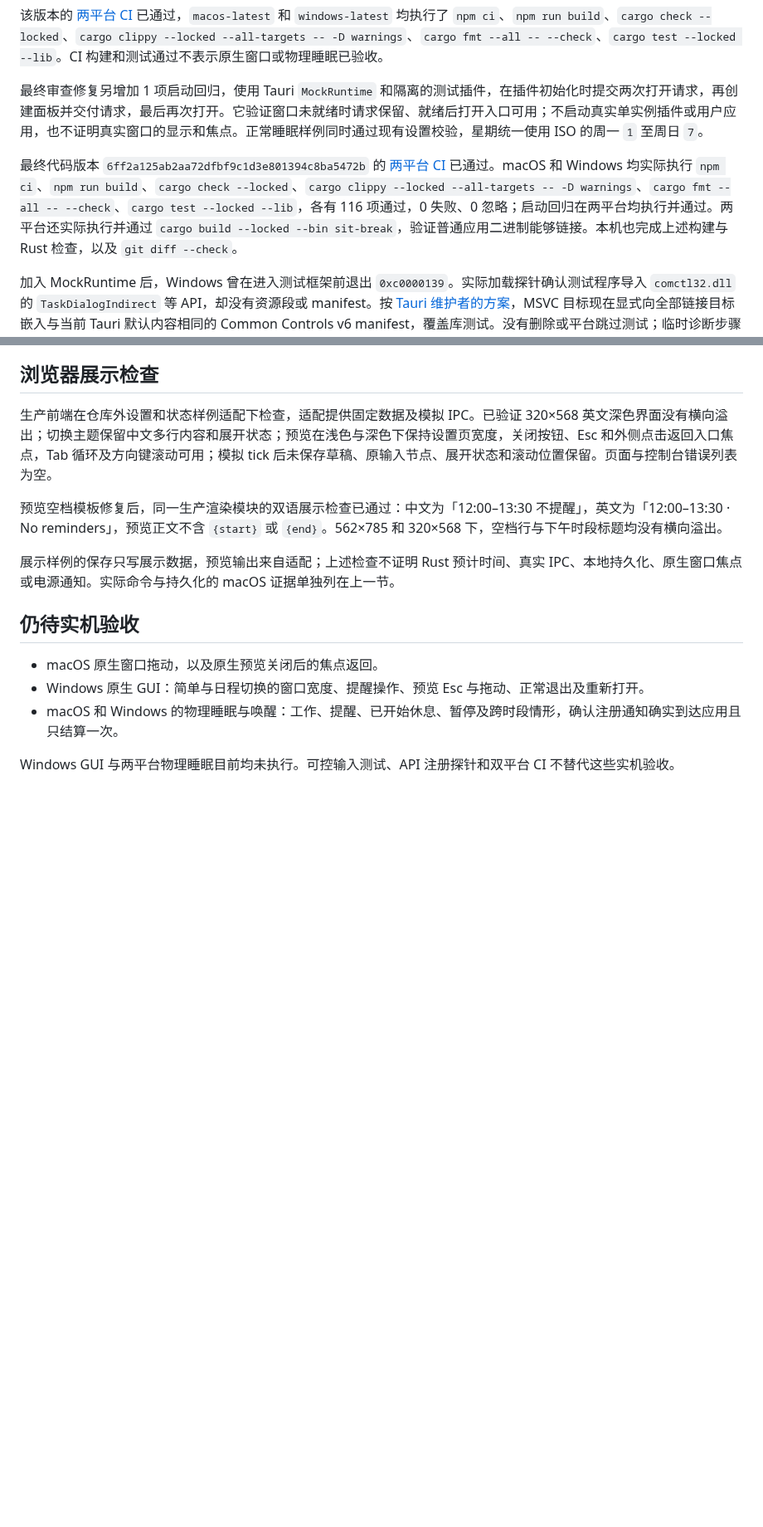
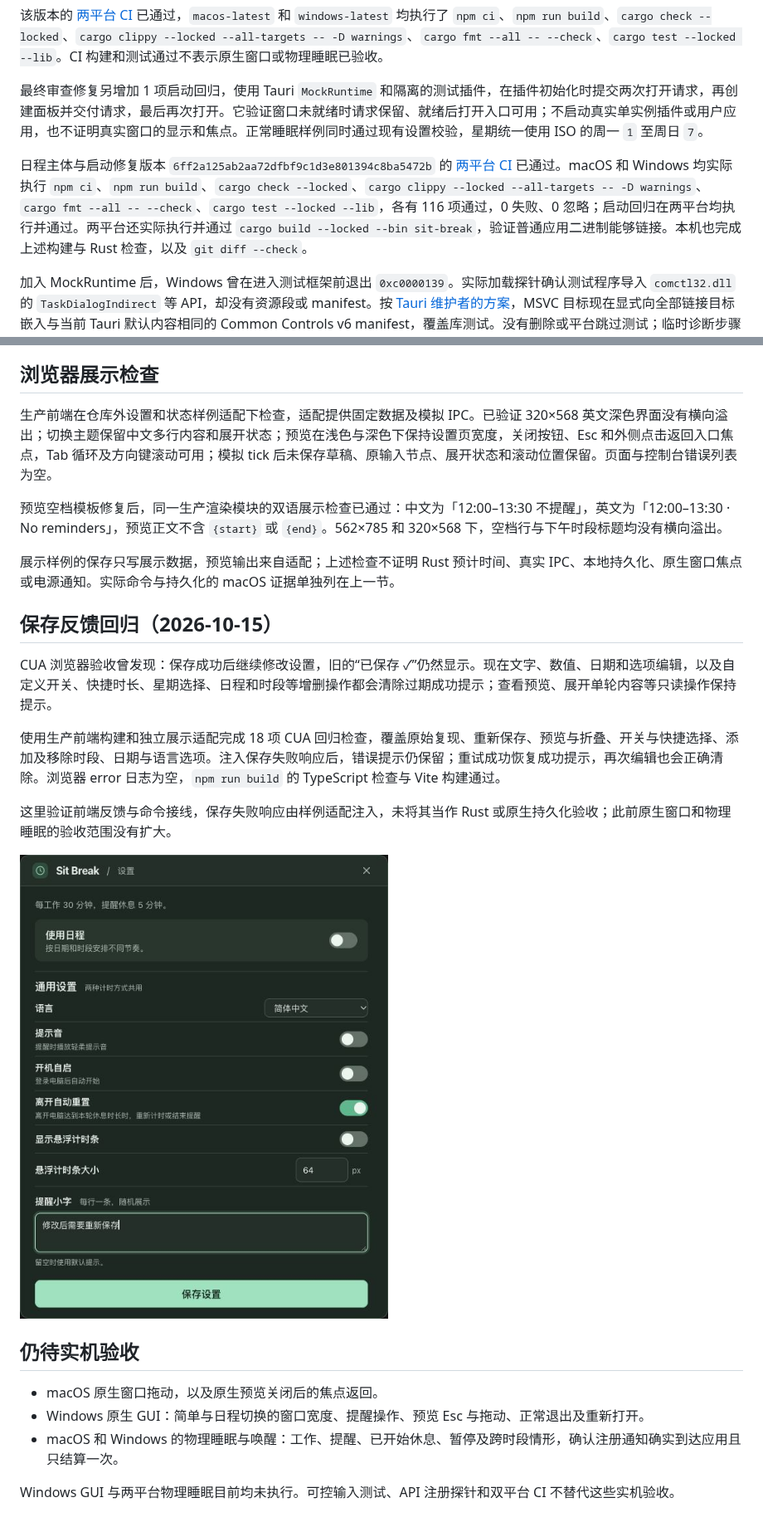
Before and after one commit to yuexiaoliang/sit-break, a Markdown page: docs/schedule-verification.md, 2 parts joined by grey strips. Shown at 83% size. Rendered like a GitHub page; pictures changed too: docs/screenshots/save-feedback-cua.jpg (added); blank space fills up the shorter version.

```diff
--- a/docs/schedule-verification.md
+++ b/docs/schedule-verification.md
@@ -10,7 +10,7 @@
 
 最终审查修复另增加 1 项启动回归，使用 Tauri `MockRuntime` 和隔离的测试插件，在插件初始化时提交两次打开请求，再创建面板并交付请求，最后再次打开。它验证窗口未就绪时请求保留、就绪后打开入口可用；不启动真实单实例插件或用户应用，也不证明真实窗口的显示和焦点。正常睡眠样例同时通过现有设置校验，星期统一使用 ISO 的周一 `1` 至周日 `7`。
 
-最终代码版本 `6ff2a125ab2aa72dfbf9c1d3e801394c8ba5472b` 的 [两平台 CI](https://github.com/yuexiaoliang/sit-break/actions/runs/38558671883) 已通过。macOS 和 Windows 均实际执行 `npm ci`、`npm run build`、`cargo check --locked`、`cargo clippy --locked --all-targets -- -D warnings`、`cargo fmt --all -- --check`、`cargo test --locked --lib`，各有 116 项通过，0 失败、0 忽略；启动回归在两平台均执行并通过。两平台还实际执行并通过 `cargo build --locked --bin sit-break`，验证普通应用二进制能够链接。本机也完成上述构建与 Rust 检查，以及 `git diff --check`。
+日程主体与启动修复版本 `6ff2a125ab2aa72dfbf9c1d3e801394c8ba5472b` 的 [两平台 CI](https://github.com/yuexiaoliang/sit-break/actions/runs/38558671883) 已通过。macOS 和 Windows 均实际执行 `npm ci`、`npm run build`、`cargo check --locked`、`cargo clippy --locked --all-targets -- -D warnings`、`cargo fmt --all -- --check`、`cargo test --locked --lib`，各有 116 项通过，0 失败、0 忽略；启动回归在两平台均执行并通过。两平台还实际执行并通过 `cargo build --locked --bin sit-break`，验证普通应用二进制能够链接。本机也完成上述构建与 Rust 检查，以及 `git diff --check`。
 
 加入 MockRuntime 后，Windows 曾在进入测试框架前退出 `0xc0000139`。实际加载探针确认测试程序导入 `comctl32.dll` 的 `TaskDialogIndirect` 等 API，却没有资源段或 manifest。按 [Tauri 维护者的方案](https://github.com/tauri-apps/tauri/issues/13419)，MSVC 目标现在显式向全部链接目标嵌入与当前 Tauri 默认内容相同的 Common Controls v6 manifest，覆盖库测试。没有删除或平台跳过测试；临时诊断步骤已移除。修复后的原测试及普通应用构建通过以上最终 CI。
 
@@ -48,6 +48,16 @@ Windows 的同一电源模块通过 `x86_64-pc-windows-msvc` 交叉类型检查
 
 展示样例的保存只写展示数据，预览输出来自适配；上述检查不证明 Rust 预计时间、真实 IPC、本地持久化、原生窗口焦点或电源通知。实际命令与持久化的 macOS 证据单独列在上一节。
 
+## 保存反馈回归（2026-10-15）
+
+CUA 浏览器验收曾发现：保存成功后继续修改设置，旧的“已保存 ✓”仍然显示。现在文字、数值、日期和选项编辑，以及自定义开关、快捷时长、星期选择、日程和时段等增删操作都会清除过期成功提示；查看预览、展开单轮内容等只读操作保持提示。
+
+使用生产前端构建和独立展示适配完成 18 项 CUA 回归检查，覆盖原始复现、重新保存、预览与折叠、开关与快捷选择、添加及移除时段、日期与语言选项。注入保存失败响应后，错误提示仍保留；重试成功恢复成功提示，再次编辑也会正确清除。浏览器 error 日志为空，`npm run build` 的 TypeScript 检查与 Vite 构建通过。
+
+这里验证前端反馈与命令接线，保存失败响应由样例适配注入，未将其当作 Rust 或原生持久化验收；此前原生窗口和物理睡眠的验收范围没有扩大。
+
+![CUA 浏览器样例：继续编辑后不再显示过期的已保存提示](screenshots/save-feedback-cua.jpg)
+
 ## 仍待实机验收
 
 - macOS 原生窗口拖动，以及原生预览关闭后的焦点返回。
```
Also changed, not shown: 1 other file.
